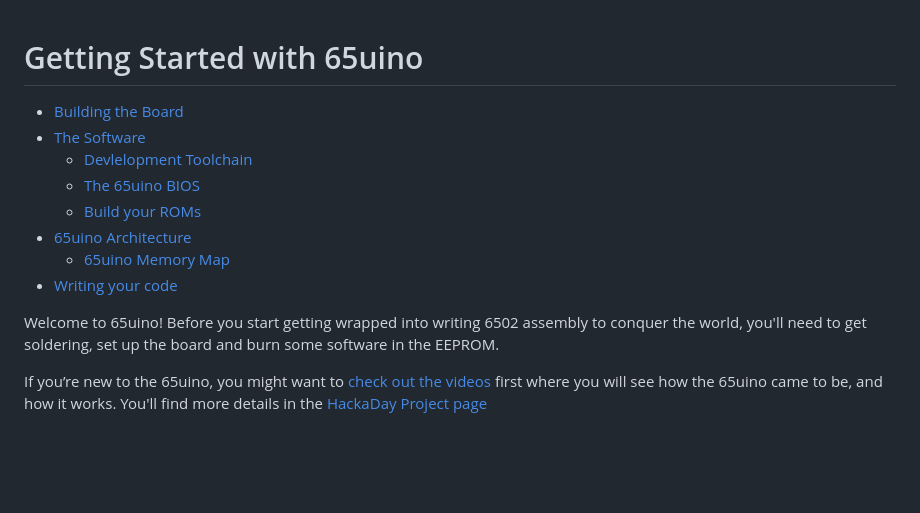
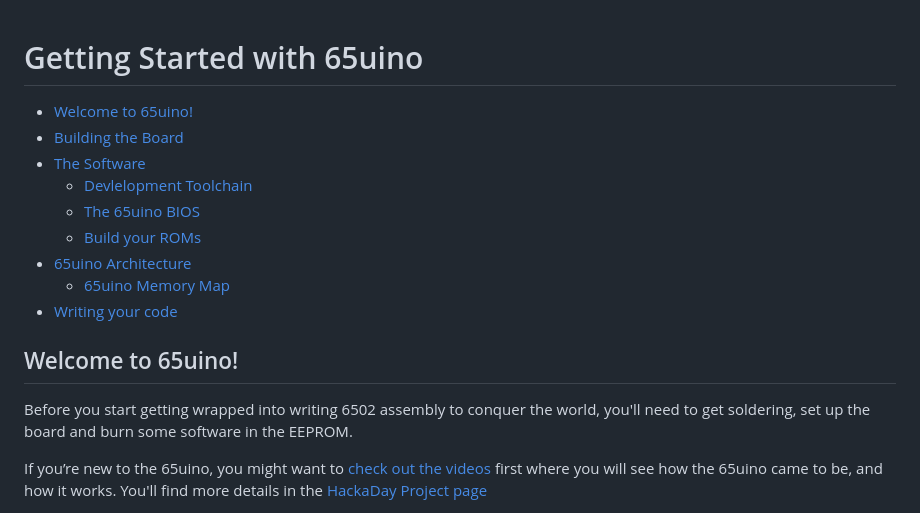
Before and after one commit to AndersBNielsen/65uino, a Markdown page: docs/getting-started/README.md, the part around the change. Drawn GitHub-style; blank space fills up the shorter version.

Commit message:
doc TOC bug fix

```diff
--- a/docs/getting-started/README.md
+++ b/docs/getting-started/README.md
@@ -2,6 +2,7 @@
 
 <!-- TOC start  -->
 
+- [Welcome to 65uino! ](#welcome-to-65uino)
 - [Building the Board](#building-the-board)
 - [The Software](#the-software)
    * [Devlelopment Toolchain](#devlelopment-toolchain)
@@ -13,7 +14,9 @@
 
 <!-- TOC end -->
 
-Welcome to 65uino!
+<!-- TOC --><a name="welcome-to-65uino"></a>
+## Welcome to 65uino!
+
 Before you start getting wrapped into writing 6502 assembly to conquer the world, you'll need to get soldering, set up the board and burn some software in the EEPROM.
 
 If you’re new to the 65uino, you might want to [check out the videos](https://www.youtube.com/playlist?list=PL9Njj9WL8poFsM4C6Gi8V5FRoidOOL0Fv) first where you will see how the 65uino came to be, and how it works. You'll find more details in the [HackaDay Project page](https://hackaday.io/project/190260-65uino)
```
